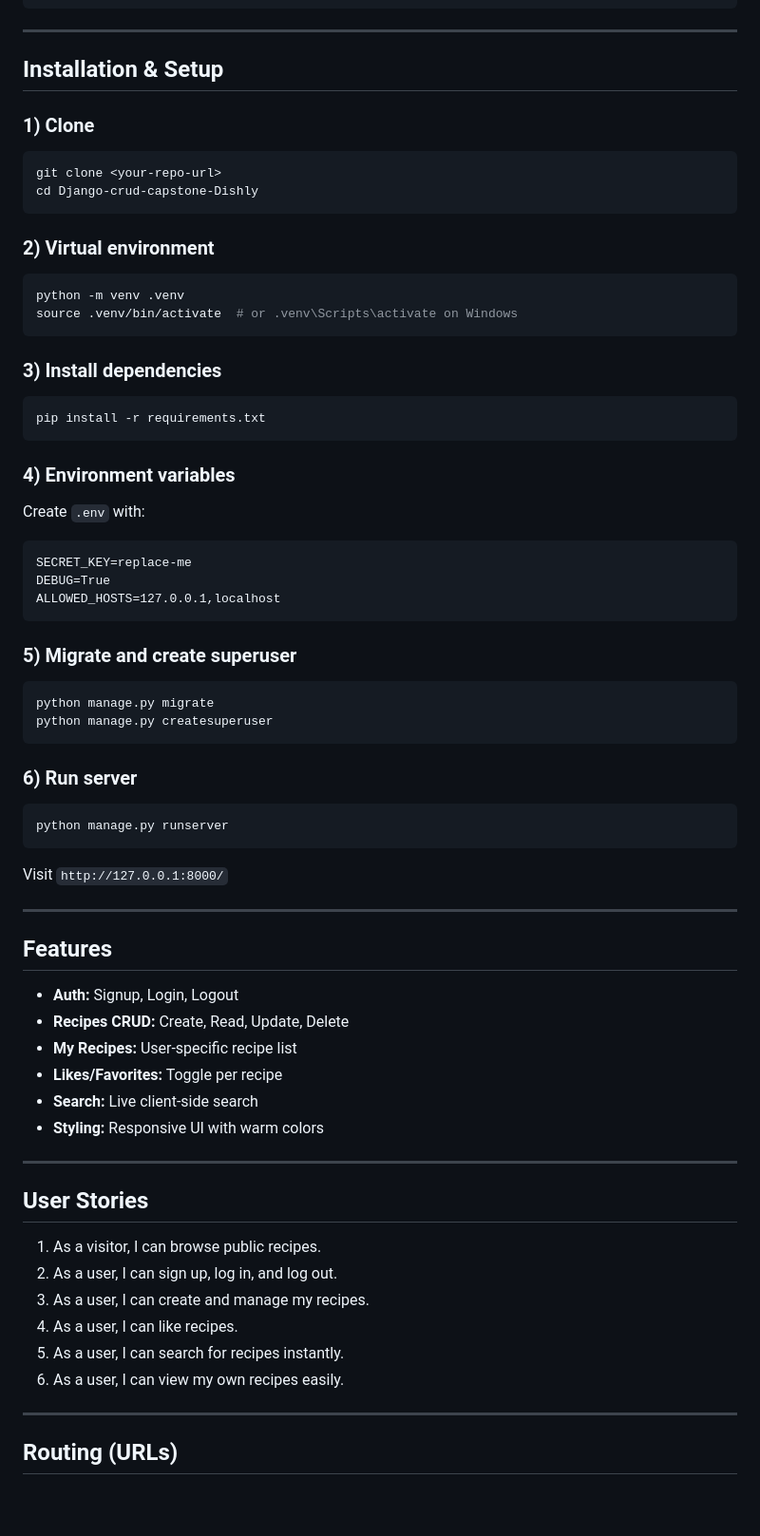
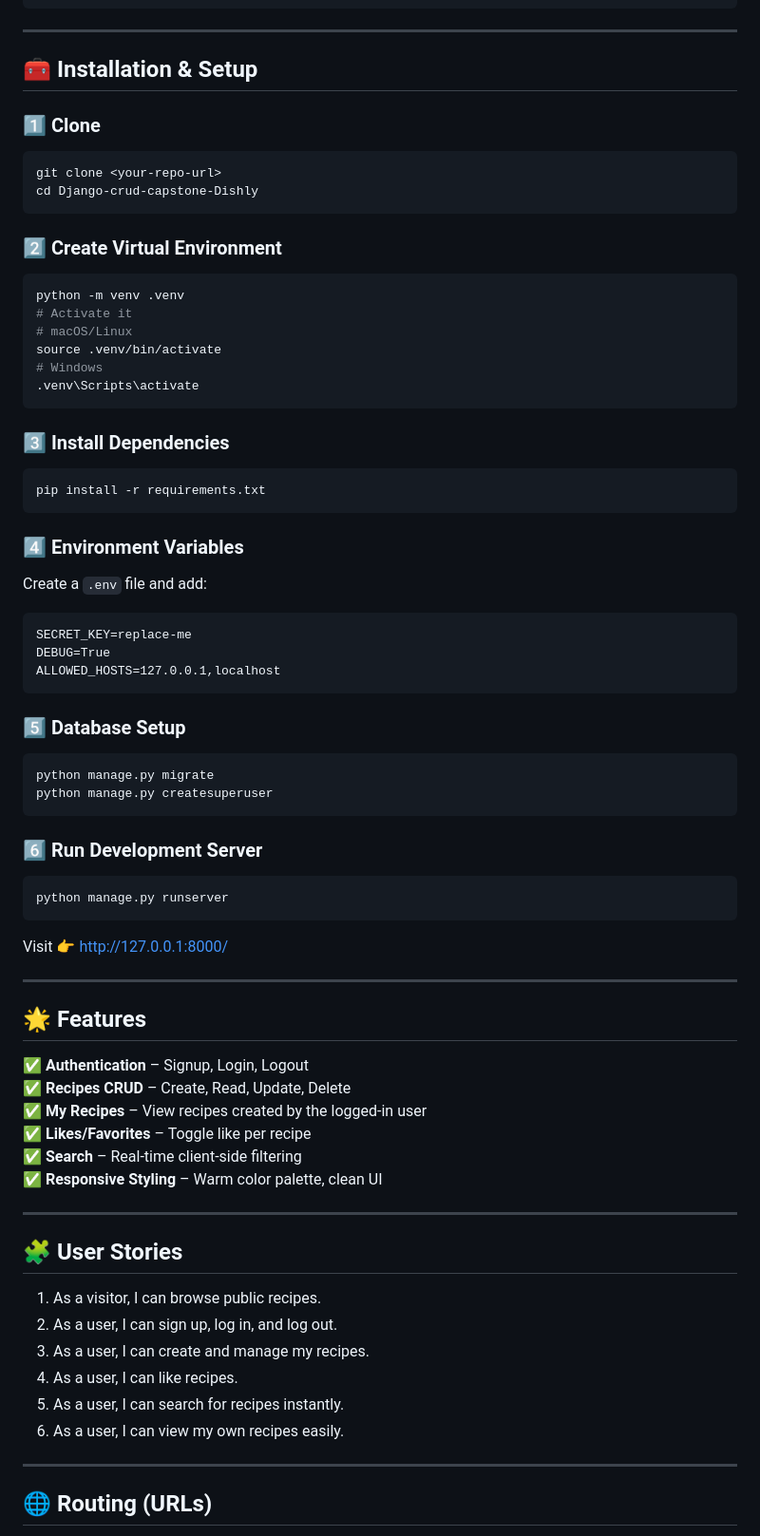
Before and after one commit to Django-crud-capstone-Dishly-GA/Django-crud-capstone-Dishly, a Markdown page: README.md, the part around one of its changes. Shown at 95% size. GitHub-like rendering; blank space fills up the shorter version.

````diff
--- a/README.md
+++ b/README.md
@@ -84,31 +103,35 @@ Favorite / Like
 
 ---
 
-## Installation & Setup
+## 🧰 **Installation & Setup**
 
-### 1) Clone
+### 1️⃣ Clone
 
 ```bash
 git clone <your-repo-url>
 cd Django-crud-capstone-Dishly
 ```
 
-### 2) Virtual environment
+### 2️⃣ Create Virtual Environment
 
 ```bash
 python -m venv .venv
-source .venv/bin/activate  # or .venv\Scripts\activate on Windows
+# Activate it
+# macOS/Linux
+source .venv/bin/activate
+# Windows
+.venv\Scripts\activate
 ```
 
-### 3) Install dependencies
+### 3️⃣ Install Dependencies
 
 ```bash
 pip install -r requirements.txt
 ```
 
-### 4) Environment variables
+### 4️⃣ Environment Variables
 
-Create `.env` with:
+Create a `.env` file and add:
 
 ```
 SECRET_KEY=replace-me
@@ -116,35 +139,35 @@ DEBUG=True
 ALLOWED_HOSTS=127.0.0.1,localhost
 ```
 
-### 5) Migrate and create superuser
+### 5️⃣ Database Setup
 
 ```bash
 python manage.py migrate
 python manage.py createsuperuser
 ```
 
-### 6) Run server
+### 6️⃣ Run Development Server
 
 ```bash
 python manage.py runserver
 ```
 
-Visit `http://127.0.0.1:8000/`
+Visit 👉 [http://127.0.0.1:8000/](http://127.0.0.1:8000/)
 
 ---
 
-## Features
+## 🌟 **Features**
 
-* **Auth:** Signup, Login, Logout
-* **Recipes CRUD:** Create, Read, Update, Delete
-* **My Recipes:** User-specific recipe list
-* **Likes/Favorites:** Toggle per recipe
-* **Search:** Live client-side search
-* **Styling:** Responsive UI with warm colors
+✅ **Authentication** – Signup, Login, Logout
+✅ **Recipes CRUD** – Create, Read, Update, Delete
+✅ **My Recipes** – View recipes created by the logged-in user
+✅ **Likes/Favorites** – Toggle like per recipe
+✅ **Search** – Real-time client-side filtering
+✅ **Responsive Styling** – Warm color palette, clean UI
 
 ---
 
-## User Stories
+## 🧩 **User Stories**
 
 1. As a visitor, I can browse public recipes.
 2. As a user, I can sign up, log in, and log out.
@@ -155,5 +178,5 @@ Visit `http://127.0.0.1:8000/`
 
 ---
 
-## Routing (URLs)
+## 🌐 **Routing (URLs)**
 
````
Also changed, not shown: other parts of README.md (+108 -81 lines).
